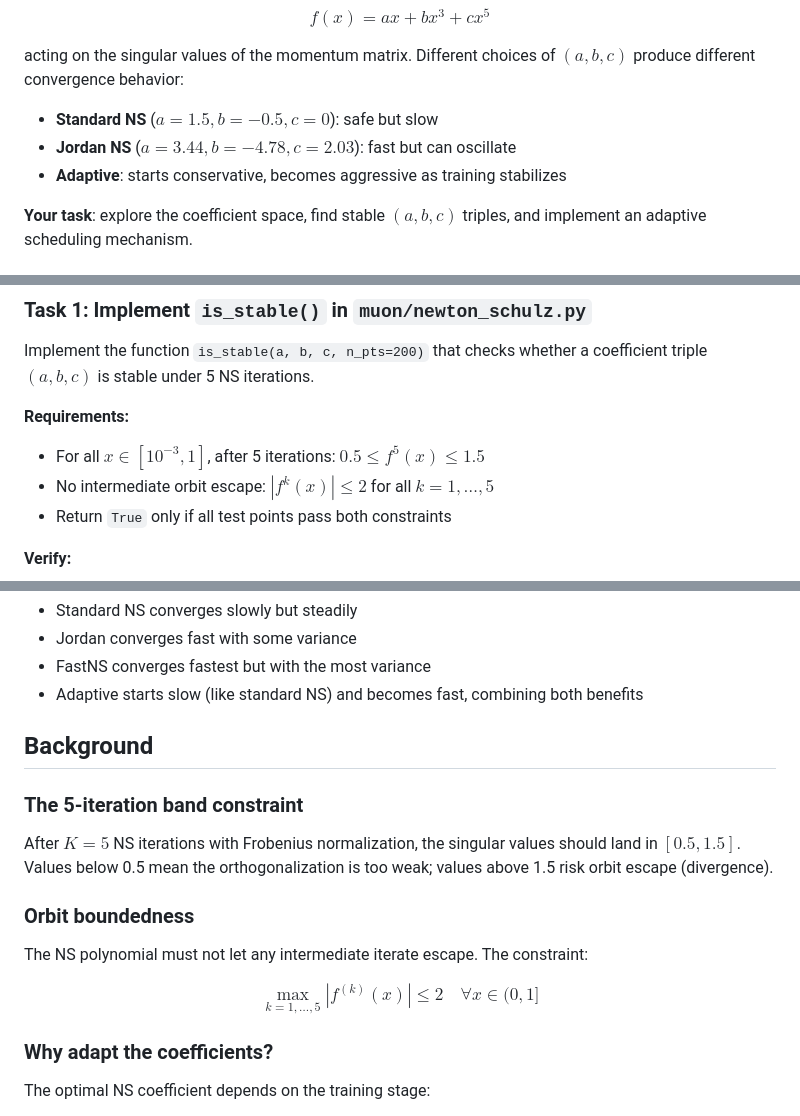
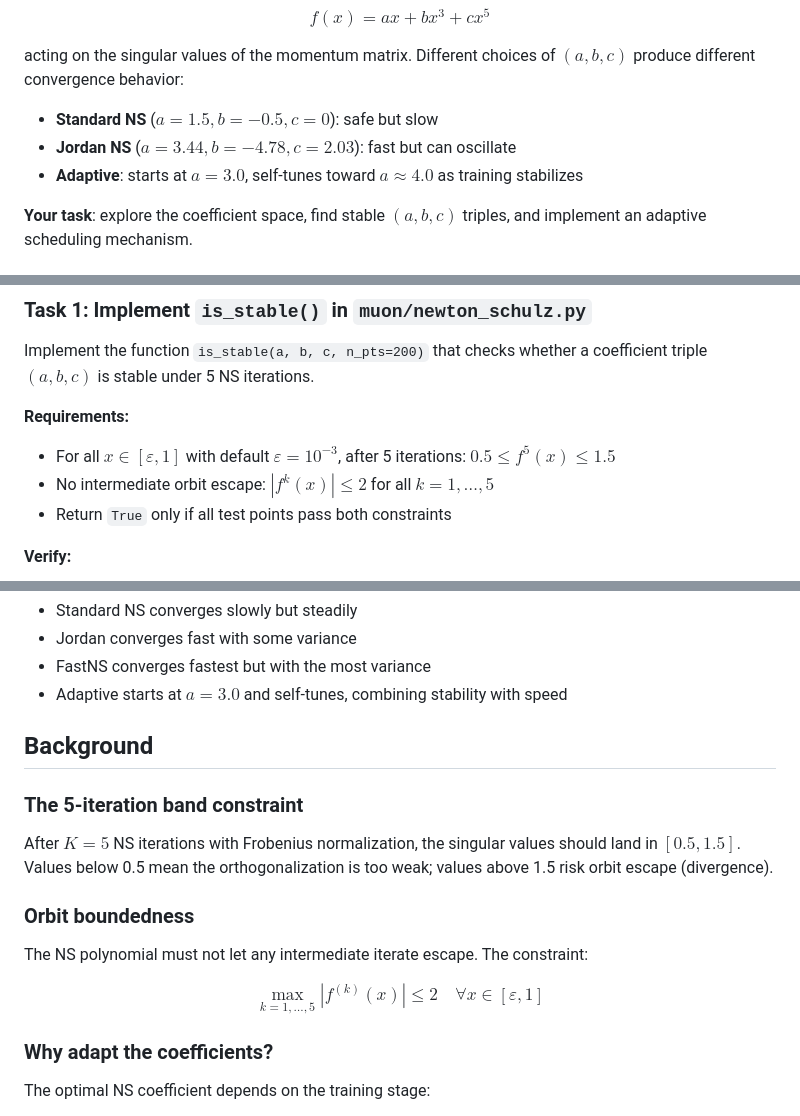
Before and after one commit to lowrank/rtg-exercises, a Markdown page: muon/README.md, 3 parts joined by grey strips. GitHub-like rendering.

Commit message:
update muon

```diff
--- a/muon/README.md
+++ b/muon/README.md
@@ -12,7 +12,7 @@ $(a,b,c)$ produce different convergence behavior:
 
 - **Standard NS** ($a=1.5, b=-0.5, c=0$): safe but slow
 - **Jordan NS** ($a=3.44, b=-4.78, c=2.03$): fast but can oscillate
-- **Adaptive**: starts conservative, becomes aggressive as training stabilizes
+- **Adaptive**: starts at $a=3.0$, self-tunes toward $a \approx 4.0$ as training stabilizes
 
 **Your task**: explore the coefficient space, find stable $(a,b,c)$ triples,
 and implement an adaptive scheduling mechanism.
@@ -52,7 +52,7 @@ Implement the function `is_stable(a, b, c, n_pts=200)` that checks whether a
 coefficient triple $(a,b,c)$ is stable under 5 NS iterations.
 
 **Requirements:**
-- For all $x \in [10^{-3}, 1]$, after 5 iterations: $0.5 \leq f^5(x) \leq 1.5$
+- For all $x \in [\varepsilon, 1]$ with default $\varepsilon = 10^{-3}$, after 5 iterations: $0.5 \leq f^5(x) \leq 1.5$
 - No intermediate orbit escape: $|f^k(x)| \leq 2$ for all $k = 1,\dots,5$
 - Return `True` only if all test points pass both constraints
 
@@ -159,7 +159,7 @@ This generates `adaptive_ns_comparison.png` comparing:
 - Standard NS converges slowly but steadily
 - Jordan converges fast with some variance
 - FastNS converges fastest but with the most variance
-- Adaptive starts slow (like standard NS) and becomes fast, combining both benefits
+- Adaptive starts at $a=3.0$ and self-tunes, combining stability with speed
 
 ## Background
 
@@ -173,7 +173,7 @@ too weak; values above 1.5 risk orbit escape (divergence).
 
 The NS polynomial must not let any intermediate iterate escape. The constraint:
 
-$$\max_{k=1,\dots,5} |f^{(k)}(x)| \leq 2 \quad \forall x \in (0, 1]$$
+$$\max_{k=1,\dots,5} |f^{(k)}(x)| \leq 2 \quad \forall x \in [\varepsilon, 1]$$
 
 ### Why adapt the coefficients?
 
```
Also changed, not shown: other parts of muon/README.md (+1 -1 lines).
